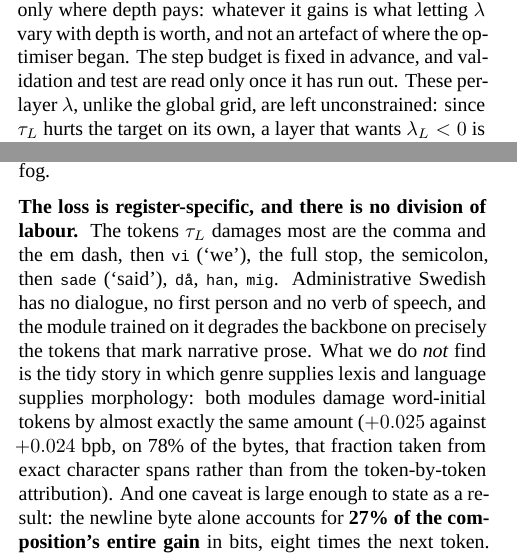
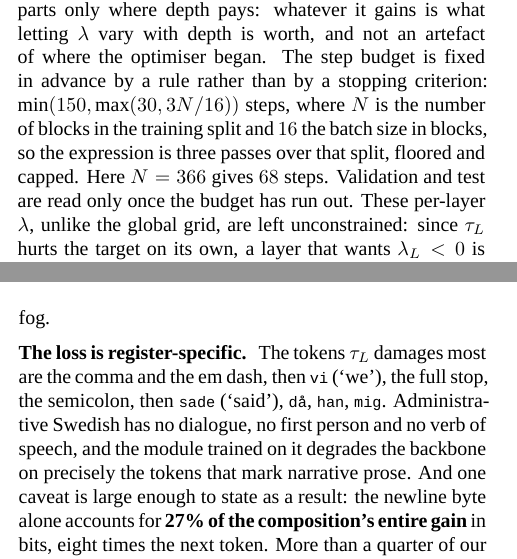
Before and after one commit to mlahozy21/Modular-and-Compositional-Adaptation-of-a-Multilingual-LM, a LaTeX document (paper/paper.tex): two parts of the columns of pages 3 and 5 of 6, joined at a grey line, cut so that both start at the same text. Compiled offline with XeLaTeX.

Commit message:
State the step-budget rule and what N is
"Fixed in advance" without the rule asks the reader to take on faith the
one thing the sentence exists to prove -- that the per-layer fit was not
stopped when the number looked good. Restore the rule, and define its
terms: N is the number of blocks in the training split, 16 the batch size
in blocks, so the expression is three passes over the split, floored and
capped; here N = 366 gives 68 steps.

Also restores "that contrast", which reverted in the last round.

```diff
--- a/paper/paper.tex
+++ b/paper/paper.tex
@@ -382,8 +382,12 @@ the 24 layers --- 48 scalars, which does require gradient descent. The two-scala
 model is the special case $\lambda_L[\ell]=\lambda_L$, $\lambda_G[\ell]=\lambda_G$,
 so the per-layer fit starts from it and departs only where depth pays: whatever
 it gains is what letting $\lambda$ vary with depth is worth, and not an artefact
-of where the optimiser began. The step budget is fixed in advance, and validation
-and test are read only once it has run out. These per-layer $\lambda$, unlike the
+of where the optimiser began. The step budget is fixed in advance by a rule
+rather than by a stopping criterion: $\min(150,\max(30,3N/16))$ steps, where $N$
+is the number of blocks in the training split and $16$ the batch size in blocks,
+so the expression is three passes over that split, floored and capped. Here
+$N=366$ gives $68$ steps. Validation and test are read only once the budget has
+run out. These per-layer $\lambda$, unlike the
 global grid, are left unconstrained: since $\tau_L$ hurts the target on its own,
 a layer that wants $\lambda_L<0$ is a result, and a $[0,1]$ box would have hidden
 it. The grid's own optimum falls in the interior of that box, so its bound is
@@ -643,17 +647,12 @@ in absolute terms still sits in the mid-frequency bins, but the contrast between
 the top bin and the rest is large and one-directional: the confound is not a
 uniform fog.
 
-\paragraph{The loss is register-specific, and there is no division of labour.}
+\paragraph{The loss is register-specific.}
 The tokens $\tau_L$ damages most are the comma and the em dash, then \tec{vi}
 (`we'), the full stop, the semicolon, then \tec{sade} (`said'), \tec{då},
 \tec{han}, \tec{mig}. Administrative Swedish has no dialogue, no first person
 and no verb of speech, and the module trained on it degrades the backbone on
-precisely the tokens that mark narrative prose. What we do \emph{not} find is
-the tidy story in which genre supplies lexis and language supplies morphology:
-both modules damage word-initial tokens by almost exactly the same amount
-($+0.025$ against $+0.024$ bpb, on 78\% of the bytes, that fraction taken from
-exact character spans rather than from the token-by-token attribution). And one
-caveat is large
+precisely the tokens that mark narrative prose. And one caveat is large
 enough to state as a result: the newline byte alone accounts for \textbf{27\% of
 the composition's entire gain} in bits, eight times the next token. More than a
 quarter of our headline number is line-break placement, which is a property of
```
Also changed, not shown: paper/paper.pdf, paper/paper.tex (2 more changed lines).
